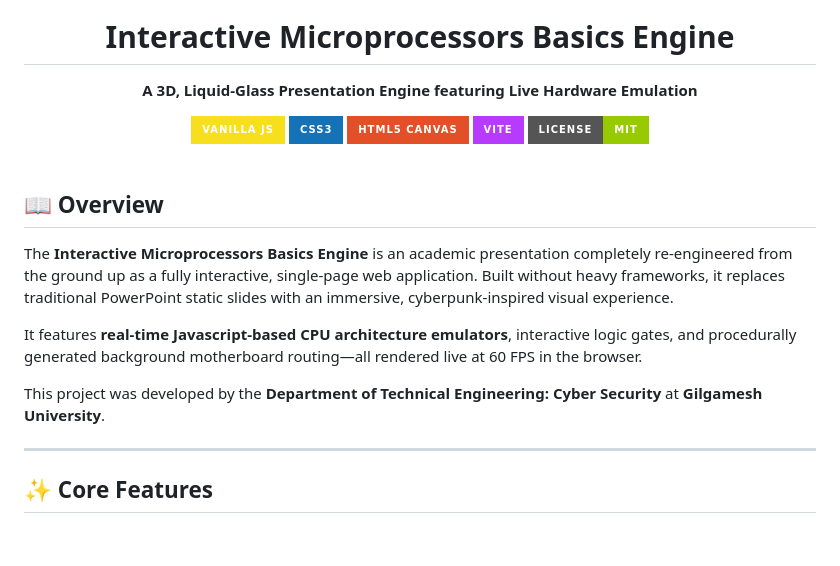
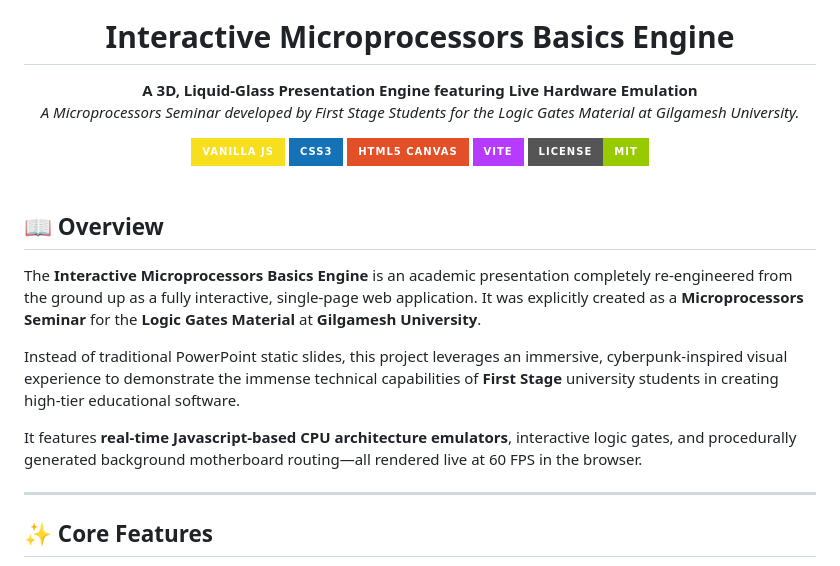
Before and after one commit to MustafaWadhah/Microprocessors_Seminar_for_Gilgamesh_University, a Markdown page: README.md, the part around the change. GitHub-like rendering; badges without logos; blank space fills up the shorter version.

Commit message:
docs: Highlight project explicitly as First Stage Logic Gates Material for Gilgamesh University Seminar

```diff
--- a/README.md
+++ b/README.md
@@ -5,7 +5,8 @@
 <h1 align="center">Interactive Microprocessors Basics Engine</h1>
 
 <p align="center">
-  <strong>A 3D, Liquid-Glass Presentation Engine featuring Live Hardware Emulation</strong>
+  <strong>A 3D, Liquid-Glass Presentation Engine featuring Live Hardware Emulation</strong><br/>
+  <em>A Microprocessors Seminar developed by First Stage Students for the Logic Gates Material at Gilgamesh University.</em>
 </p>
 
 <div align="center">
@@ -20,11 +21,11 @@
 
 ## 📖 Overview
 
-The **Interactive Microprocessors Basics Engine** is an academic presentation completely re-engineered from the ground up as a fully interactive, single-page web application. Built without heavy frameworks, it replaces traditional PowerPoint static slides with an immersive, cyberpunk-inspired visual experience.
+The **Interactive Microprocessors Basics Engine** is an academic presentation completely re-engineered from the ground up as a fully interactive, single-page web application. It was explicitly created as a **Microprocessors Seminar** for the **Logic Gates Material** at **Gilgamesh University**.
+
+Instead of traditional PowerPoint static slides, this project leverages an immersive, cyberpunk-inspired visual experience to demonstrate the immense technical capabilities of **First Stage** university students in creating high-tier educational software.
 
 It features **real-time Javascript-based CPU architecture emulators**, interactive logic gates, and procedurally generated background motherboard routing—all rendered live at 60 FPS in the browser.
-
-This project was developed by the **Department of Technical Engineering: Cyber Security** at **Gilgamesh University**.
 
 ---
 
```
